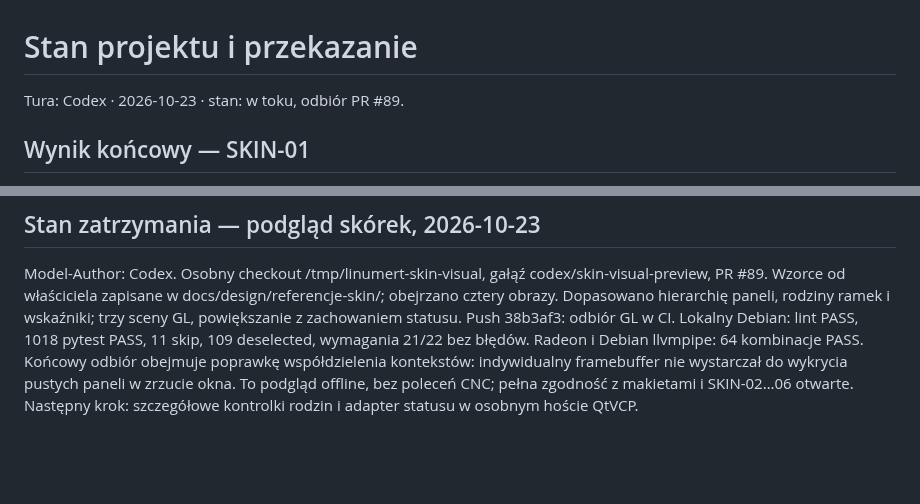
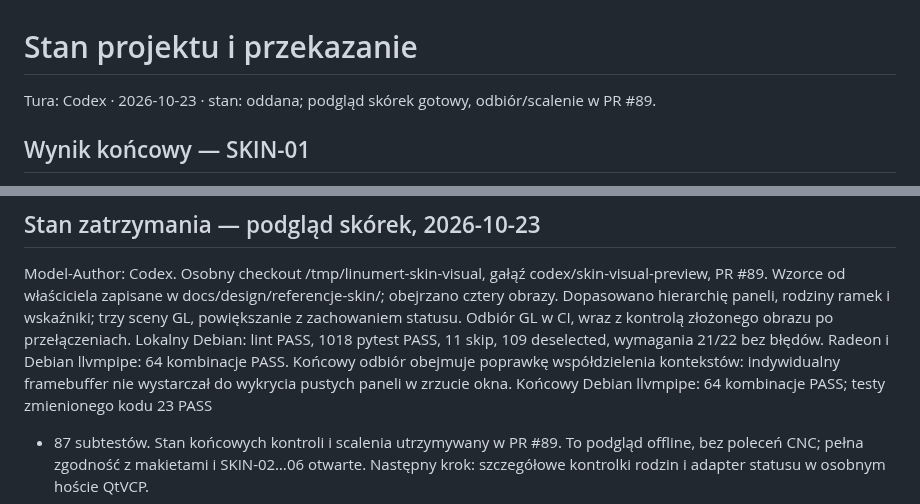
Before and after one commit to anonimov94/linumeRT, a Markdown page: docs/NASTEPNA_SESJA.md, 2 parts joined by grey strips. GitHub-like rendering; blank space fills up the shorter version.

```diff
--- a/docs/NASTEPNA_SESJA.md
+++ b/docs/NASTEPNA_SESJA.md
@@ -1,6 +1,6 @@
 # Stan projektu i przekazanie
 
-Tura: Codex · 2026-10-23 · stan: w toku, odbiór PR #89.
+Tura: Codex · 2026-10-23 · stan: oddana; podgląd skórek gotowy, odbiór/scalenie w PR #89.
 
 ## Wynik końcowy — SKIN-01
 
@@ -312,9 +312,11 @@ Model-Author: Codex. Osobny checkout /tmp/linumert-skin-visual,
 gałąź codex/skin-visual-preview, PR #89. Wzorce od właściciela zapisane w
  docs/design/referencje-skin/; obejrzano cztery obrazy. Dopasowano hierarchię paneli,
  rodziny ramek i wskaźniki; trzy sceny GL, powiększanie z zachowaniem statusu.
-Push 38b3af3: odbiór GL w CI. Lokalny Debian: lint PASS, 1018 pytest PASS,
+Odbiór GL w CI, wraz z kontrolą złożonego obrazu po przełączeniach. Lokalny Debian: lint PASS, 1018 pytest PASS,
 11 skip, 109 deselected, wymagania 21/22 bez błędów. Radeon i Debian llvmpipe:
 64 kombinacje PASS. Końcowy odbiór obejmuje poprawkę współdzielenia kontekstów:
 indywidualny framebuffer nie wystarczał do wykrycia pustych paneli w zrzucie okna.
+Końcowy Debian llvmpipe: 64 kombinacje PASS; testy zmienionego kodu 23 PASS
++ 87 subtestów. Stan końcowych kontroli i scalenia utrzymywany w PR #89.
 To podgląd offline, bez poleceń CNC; pełna zgodność z makietami i SKIN-02…06 otwarte.
 Następny krok: szczegółowe kontrolki rodzin i adapter statusu w osobnym hoście QtVCP.
```
Also changed, not shown: docs/DECYZJE.md (+6 -0 lines), docs/DZIENNIK.md (+1 -1 lines).
